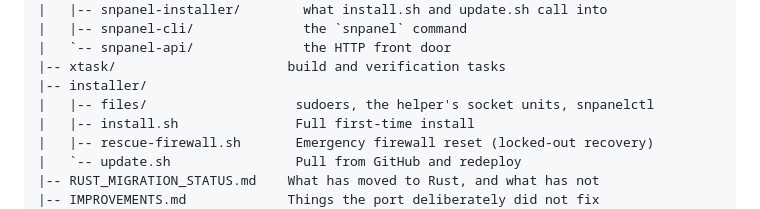
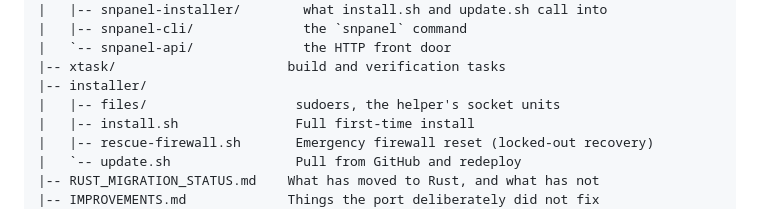
Before and after one commit to vnscorpion/snpanel, a Markdown page: README.md, the part around the change. GitHub-like rendering.

```diff
--- a/README.md
+++ b/README.md
@@ -297,7 +297,7 @@ snpanel/
 |   `-- snpanel-api/              the HTTP front door
 |-- xtask/                      build and verification tasks
 |-- installer/
-|   |-- files/                   sudoers, the helper's socket units, snpanelctl
+|   |-- files/                   sudoers, the helper's socket units
 |   |-- install.sh               Full first-time install
 |   |-- rescue-firewall.sh       Emergency firewall reset (locked-out recovery)
 |   `-- update.sh                Pull from GitHub and redeploy
```
Also changed, not shown: RUST_MIGRATION_STATUS.md (+114 -0 lines).
